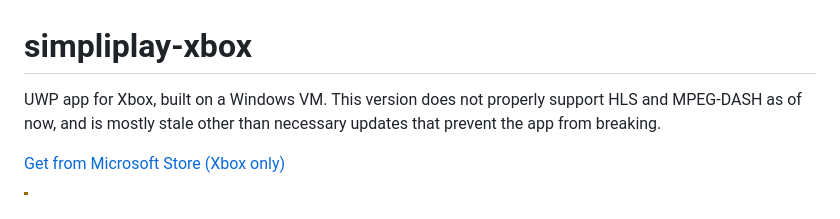
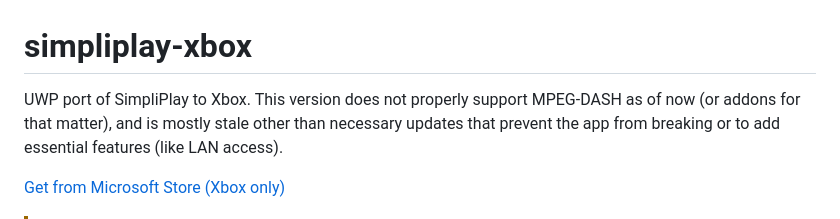
Before and after one commit to A-Star100/simpliplay-xbox, a Markdown page: README.md, the part around the change. Rendered like a GitHub page.

Commit message:
change some content to reflect the present

```diff
--- a/README.md
+++ b/README.md
@@ -1,5 +1,5 @@
 # simpliplay-xbox
-UWP app for Xbox, built on a Windows VM. This version does not properly support HLS and MPEG-DASH as of now, and is mostly stale other than necessary updates that prevent the app from breaking.
+UWP port of SimpliPlay to Xbox. This version does not properly support MPEG-DASH as of now (or addons for that matter), and is mostly stale other than necessary updates that prevent the app from breaking or to add essential features (like LAN access).
 
 [Get from Microsoft Store (Xbox only)](https://apps.microsoft.com/detail/9PN7LMPJFRW1)
 
```
